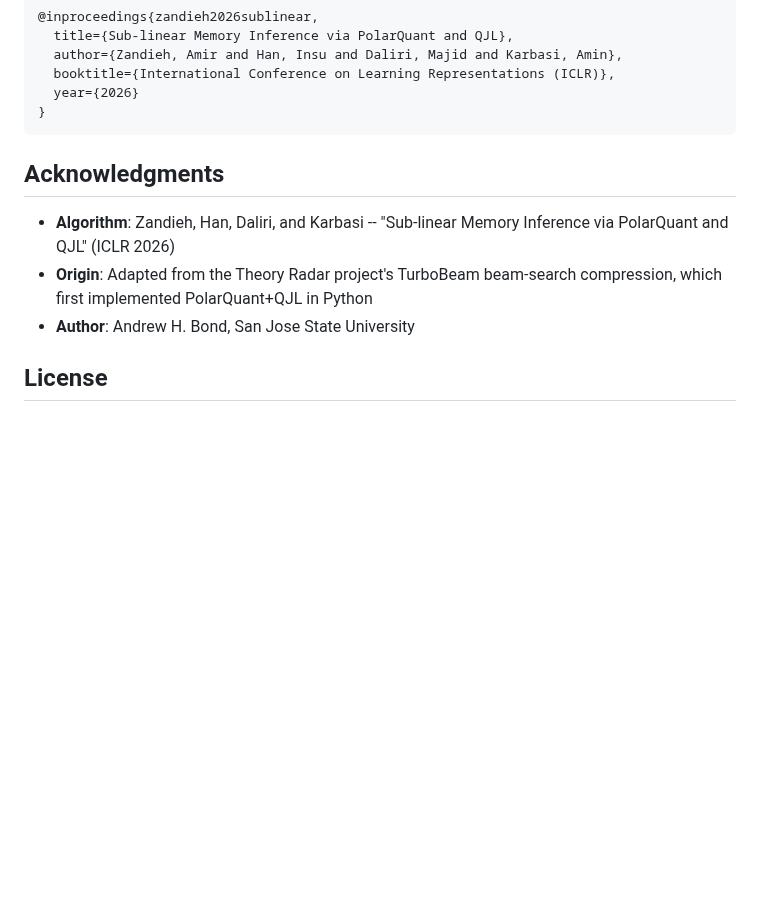
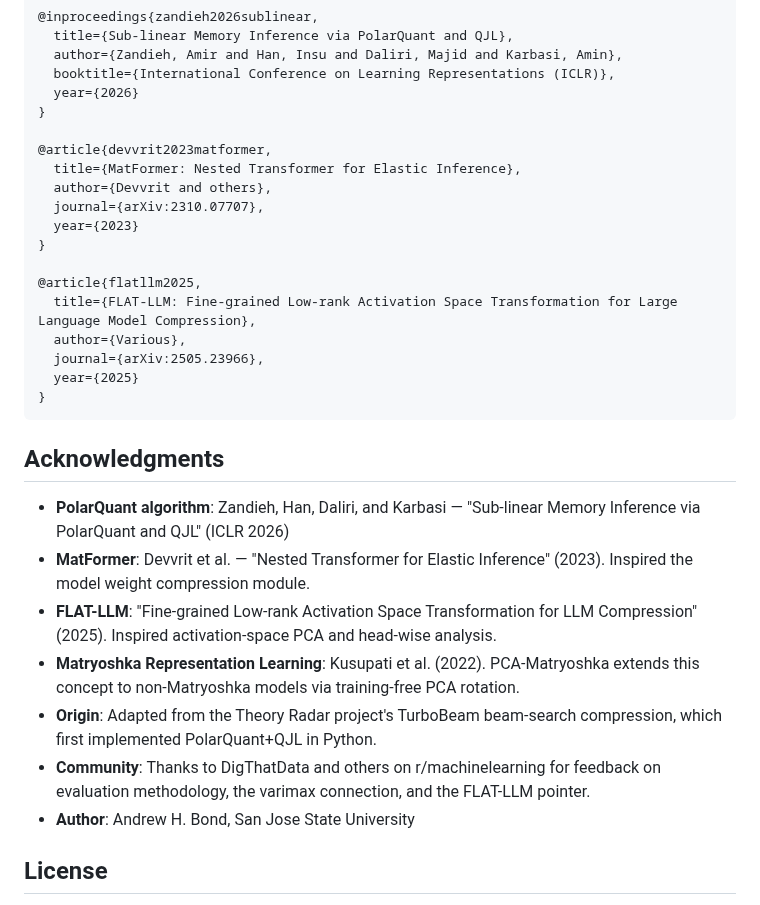
Before and after one commit to ahb-sjsu/turboquant-pro, a Markdown page: README.md, the part around the change. GitHub-like rendering; blank space fills up the shorter version.

Commit message:
docs: update Acknowledgments + Citations for MatFormer, FLAT-LLM, community
Credit DigThatData and r/machinelearning for eval methodology feedback
and the FLAT-LLM pointer. Add MatFormer and FLAT-LLM citations.

Co-Authored-By: Claude Opus 4.6 (1M context) <noreply@anthropic.com>

````diff
--- a/README.md
+++ b/README.md
@@ -455,12 +455,30 @@ If you use TurboQuant Pro in your research, please cite both this implementation
   booktitle={International Conference on Learning Representations (ICLR)},
   year={2026}
 }
+
+@article{devvrit2023matformer,
+  title={MatFormer: Nested Transformer for Elastic Inference},
+  author={Devvrit and others},
+  journal={arXiv:2310.07707},
+  year={2023}
+}
+
+@article{flatllm2025,
+  title={FLAT-LLM: Fine-grained Low-rank Activation Space Transformation for Large Language Model Compression},
+  author={Various},
+  journal={arXiv:2505.23966},
+  year={2025}
+}
 ```
 
 ## Acknowledgments
 
-- **Algorithm**: Zandieh, Han, Daliri, and Karbasi -- "Sub-linear Memory Inference via PolarQuant and QJL" (ICLR 2026)
-- **Origin**: Adapted from the Theory Radar project's TurboBeam beam-search compression, which first implemented PolarQuant+QJL in Python
+- **PolarQuant algorithm**: Zandieh, Han, Daliri, and Karbasi — "Sub-linear Memory Inference via PolarQuant and QJL" (ICLR 2026)
+- **MatFormer**: Devvrit et al. — "Nested Transformer for Elastic Inference" (2023). Inspired the model weight compression module.
+- **FLAT-LLM**: "Fine-grained Low-rank Activation Space Transformation for LLM Compression" (2025). Inspired activation-space PCA and head-wise analysis.
+- **Matryoshka Representation Learning**: Kusupati et al. (2022). PCA-Matryoshka extends this concept to non-Matryoshka models via training-free PCA rotation.
+- **Origin**: Adapted from the Theory Radar project's TurboBeam beam-search compression, which first implemented PolarQuant+QJL in Python.
+- **Community**: Thanks to DigThatData and others on r/machinelearning for feedback on evaluation methodology, the varimax connection, and the FLAT-LLM pointer.
 - **Author**: Andrew H. Bond, San Jose State University
 
 ## License
````
